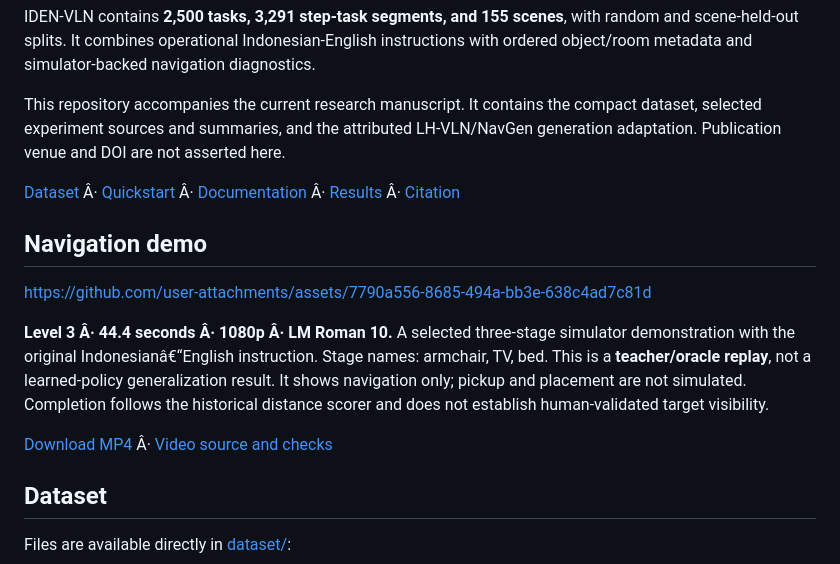
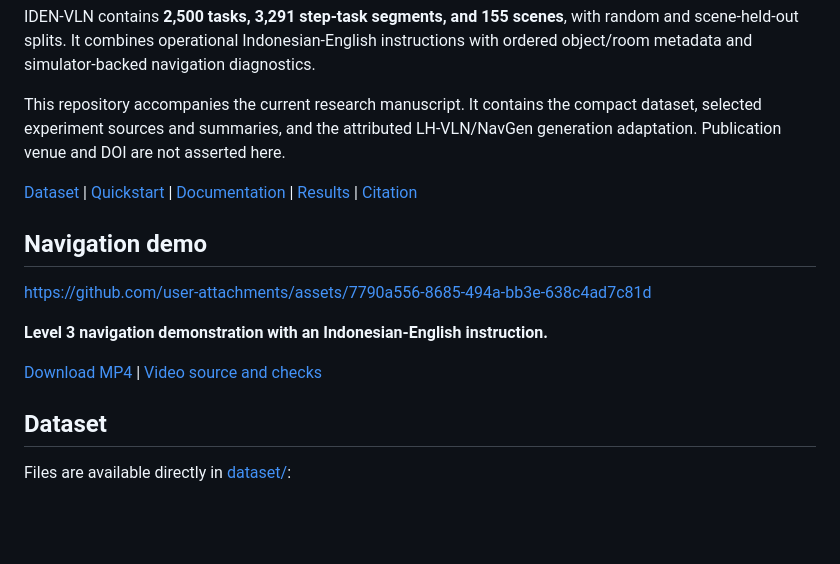
Before and after one commit to aimldlnlp/iden-vln, a Markdown page: README.md, the part around the change. GitHub-like rendering; blank space fills up the shorter version.

Commit message:
docs: simplify navigation demo caption and fix README encoding

```diff
--- a/README.md
+++ b/README.md
@@ -6,15 +6,15 @@ IDEN-VLN contains **2,500 tasks, 3,291 step-task segments, and 155 scenes**, wit
 
 This repository accompanies the current research manuscript. It contains the compact dataset, selected experiment sources and summaries, and the attributed LH-VLN/NavGen generation adaptation. Publication venue and DOI are not asserted here.
 
-[Dataset](#dataset) Â· [Quickstart](#quickstart) Â· [Documentation](docs/README.md) Â· [Results](#navigation-results-and-interpretation) Â· [Citation](CITATION.md)
+[Dataset](#dataset) | [Quickstart](#quickstart) | [Documentation](docs/README.md) | [Results](#navigation-results-and-interpretation) | [Citation](CITATION.md)
 
 ## Navigation demo
 
 https://github.com/user-attachments/assets/7790a556-8685-494a-bb3e-638c4ad7c81d
 
-**Level 3 Â· 44.4 seconds Â· 1080p Â· LM Roman 10.** A selected three-stage simulator demonstration with the original Indonesianâ€“English instruction. Stage names: armchair, TV, bed. This is a **teacher/oracle replay**, not a learned-policy generalization result. It shows navigation only; pickup and placement are not simulated. Completion follows the historical distance scorer and does not establish human-validated target visibility.
+**Level 3 navigation demonstration with an Indonesian-English instruction.**
 
-[Download MP4](assets/iden-vln-level3.mp4) Â· [Video source and checks](docs/NAVIGATION_DEMO.md)
+[Download MP4](assets/iden-vln-level3.mp4) | [Video source and checks](docs/NAVIGATION_DEMO.md)
 
 ## Dataset
 
```
